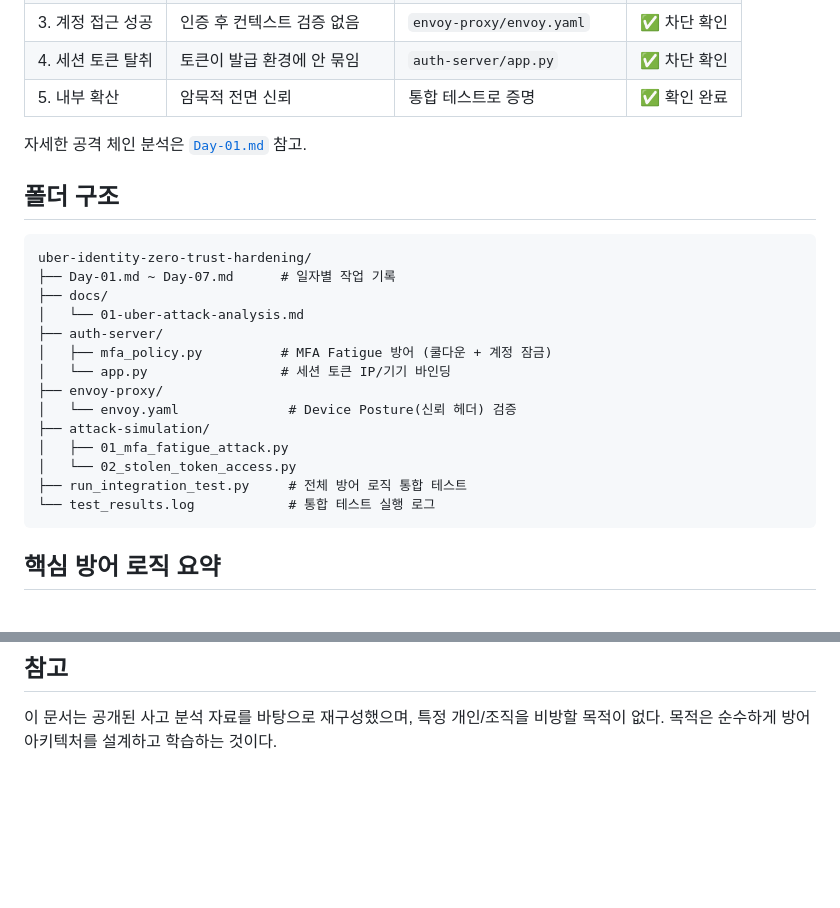
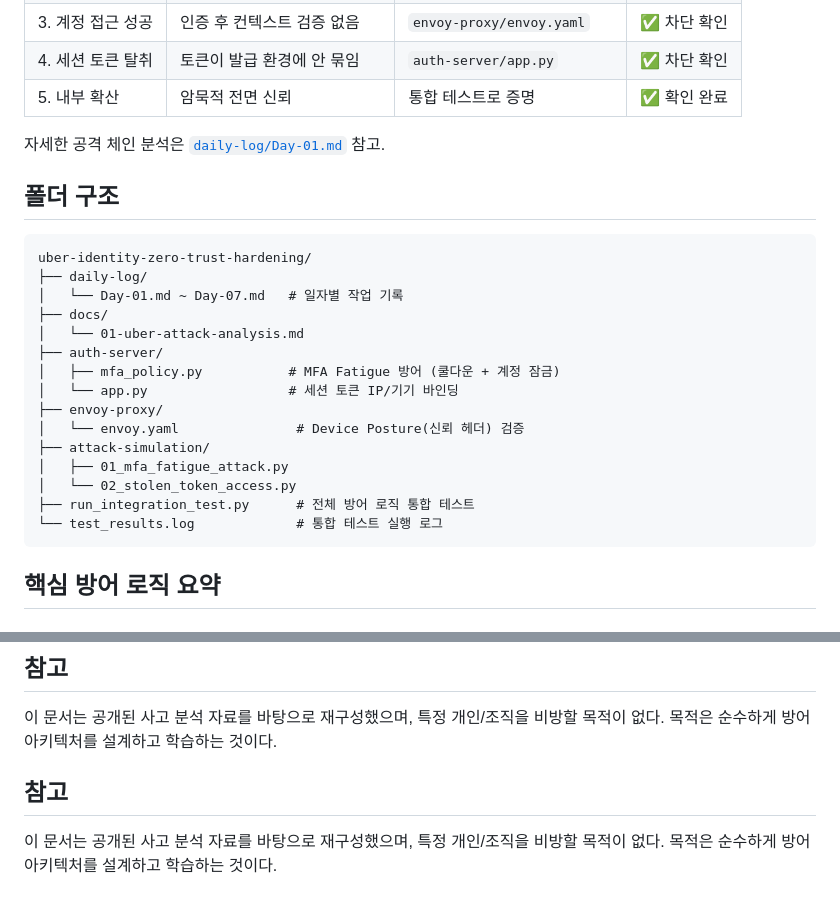
Before and after one commit to network-growth/uber-identity-project, a Markdown page: README.md, 2 parts joined by grey strips. GitHub-like rendering; blank space fills up the shorter version.

Commit message:
Update README.md
Updated file paths in README for daily logs and attack chain analysis.

````diff
--- a/README.md
+++ b/README.md
@@ -30,25 +30,26 @@ Uber 사고를 5단계로 분석하고, 그중 3단계에 실제 방어 로직
 | 4. 세션 토큰 탈취 | 토큰이 발급 환경에 안 묶임 | `auth-server/app.py` | ✅ 차단 확인 |
 | 5. 내부 확산 | 암묵적 전면 신뢰 | 통합 테스트로 증명 | ✅ 확인 완료 |
 
-자세한 공격 체인 분석은 [`Day-01.md`](./Day-01.md) 참고.
+자세한 공격 체인 분석은 [`daily-log/Day-01.md`](./daily-log/Day-01.md) 참고.
 
 ## 폴더 구조
 
 ```
 uber-identity-zero-trust-hardening/
-├── Day-01.md ~ Day-07.md      # 일자별 작업 기록
+├── daily-log/
+│   └── Day-01.md ~ Day-07.md   # 일자별 작업 기록
 ├── docs/
 │   └── 01-uber-attack-analysis.md
 ├── auth-server/
-│   ├── mfa_policy.py          # MFA Fatigue 방어 (쿨다운 + 계정 잠금)
-│   └── app.py                 # 세션 토큰 IP/기기 바인딩
+│   ├── mfa_policy.py           # MFA Fatigue 방어 (쿨다운 + 계정 잠금)
+│   └── app.py                  # 세션 토큰 IP/기기 바인딩
 ├── envoy-proxy/
-│   └── envoy.yaml              # Device Posture(신뢰 헤더) 검증
+│   └── envoy.yaml               # Device Posture(신뢰 헤더) 검증
 ├── attack-simulation/
 │   ├── 01_mfa_fatigue_attack.py
 │   └── 02_stolen_token_access.py
-├── run_integration_test.py     # 전체 방어 로직 통합 테스트
-└── test_results.log            # 통합 테스트 실행 로그
+├── run_integration_test.py      # 전체 방어 로직 통합 테스트
+└── test_results.log             # 통합 테스트 실행 로그
 ```
 
 ## 핵심 방어 로직 요약
@@ -98,3 +99,8 @@ Stolen Token Defense (Day 3): PASS
 
 이 문서는 공개된 사고 분석 자료를 바탕으로 재구성했으며, 특정 개인/조직을 비방할 목적이 없다.
 목적은 순수하게 방어 아키텍처를 설계하고 학습하는 것이다.
+
+## 참고
+
+이 문서는 공개된 사고 분석 자료를 바탕으로 재구성했으며, 특정 개인/조직을 비방할 목적이 없다.
+목적은 순수하게 방어 아키텍처를 설계하고 학습하는 것이다.
````
Also changed, not shown: other parts of README.md (+7 -7 lines).
